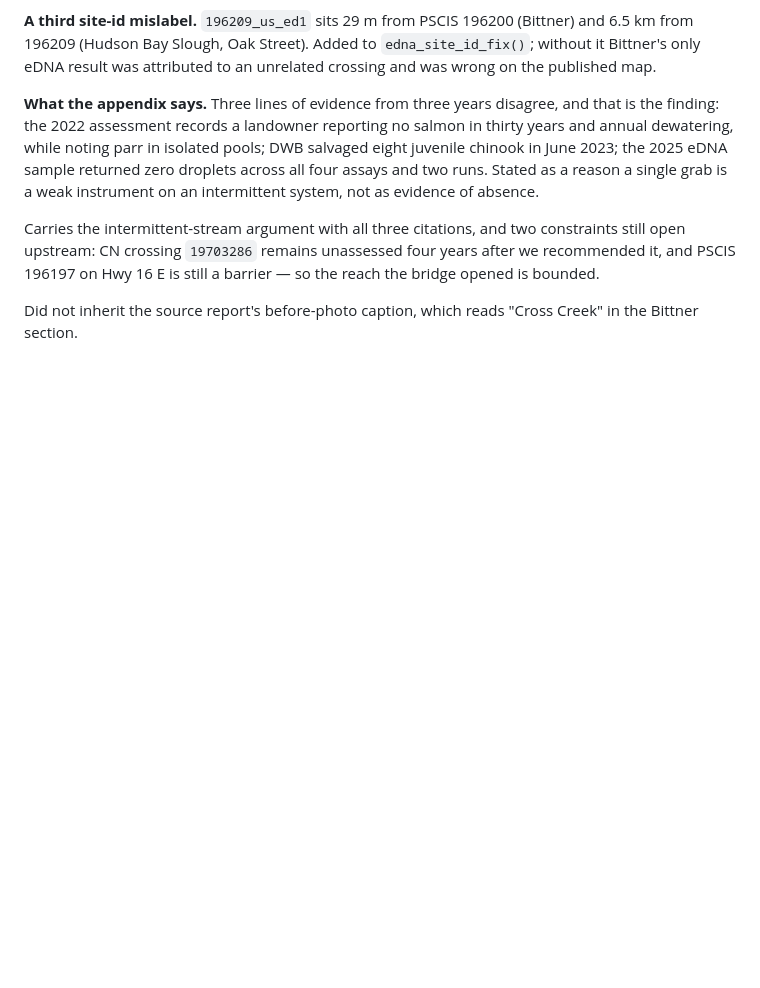
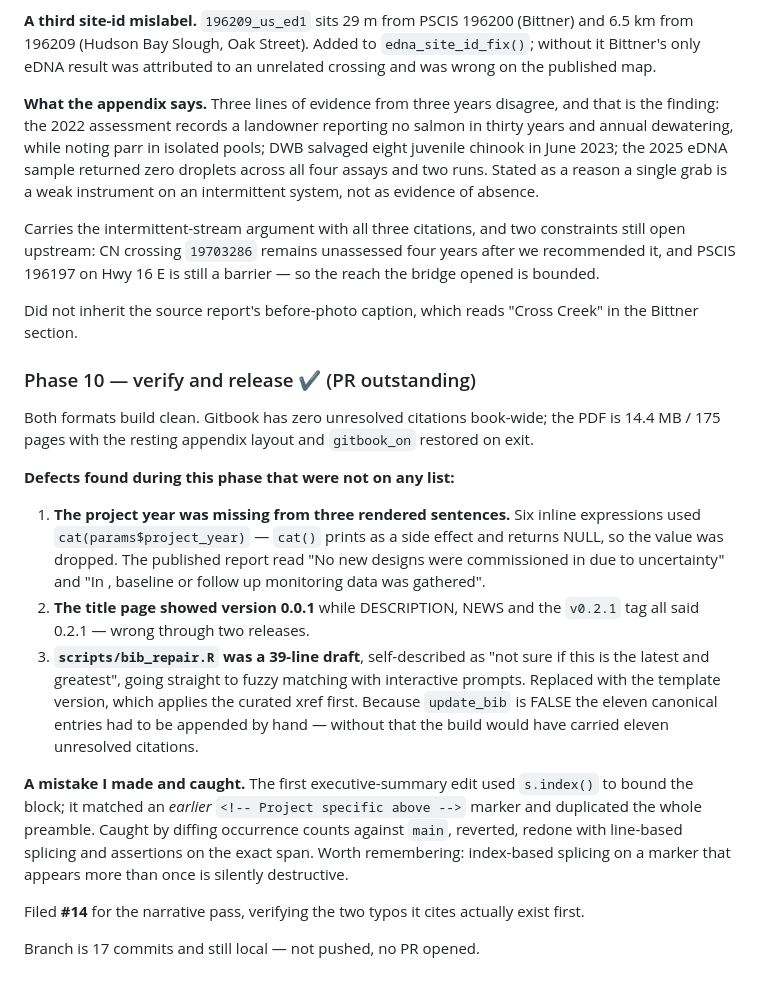
Before and after one commit to NewGraphEnvironment/fish_passage_skeena_2025_reporting, a Markdown page: planning/active/progress.md, the part around the change. GitHub-like rendering; blank space fills up the shorter version.

```diff
--- a/planning/active/progress.md
+++ b/planning/active/progress.md
@@ -262,3 +262,32 @@ upstream: CN crossing `19703286` remains unassessed four years after we recommen
 
 Did not inherit the source report's before-photo caption, which reads "Cross Creek" in the Bittner
 section.
+
+### Phase 10 — verify and release ✔ (PR outstanding)
+
+Both formats build clean. Gitbook has zero unresolved citations book-wide; the PDF is 14.4 MB /
+175 pages with the resting appendix layout and `gitbook_on` restored on exit.
+
+**Defects found during this phase that were not on any list:**
+
+1. **The project year was missing from three rendered sentences.** Six inline expressions used
+   `cat(params$project_year)` — `cat()` prints as a side effect and returns NULL, so the value was
+   dropped. The published report read "No new designs were commissioned in due to uncertainty" and
+   "In , baseline or follow up monitoring data was gathered".
+2. **The title page showed version 0.0.1** while DESCRIPTION, NEWS and the `v0.2.1` tag all said
+   0.2.1 — wrong through two releases.
+3. **`scripts/bib_repair.R` was a 39-line draft**, self-described as "not sure if this is the latest
+   and greatest", going straight to fuzzy matching with interactive prompts. Replaced with the
+   template version, which applies the curated xref first. Because `update_bib` is FALSE the eleven
+   canonical entries had to be appended by hand — without that the build would have carried eleven
+   unresolved citations.
+
+**A mistake I made and caught.** The first executive-summary edit used `s.index()` to bound the
+block; it matched an *earlier* `<!-- Project specific above -->` marker and duplicated the whole
+preamble. Caught by diffing occurrence counts against `main`, reverted, redone with line-based
+splicing and assertions on the exact span. Worth remembering: index-based splicing on a marker that
+appears more than once is silently destructive.
+
+Filed **#14** for the narrative pass, verifying the two typos it cites actually exist first.
+
+Branch is 17 commits and still local — not pushed, no PR opened.
```
Also changed, not shown: planning/active/task_plan.md (+20 -7 lines).
